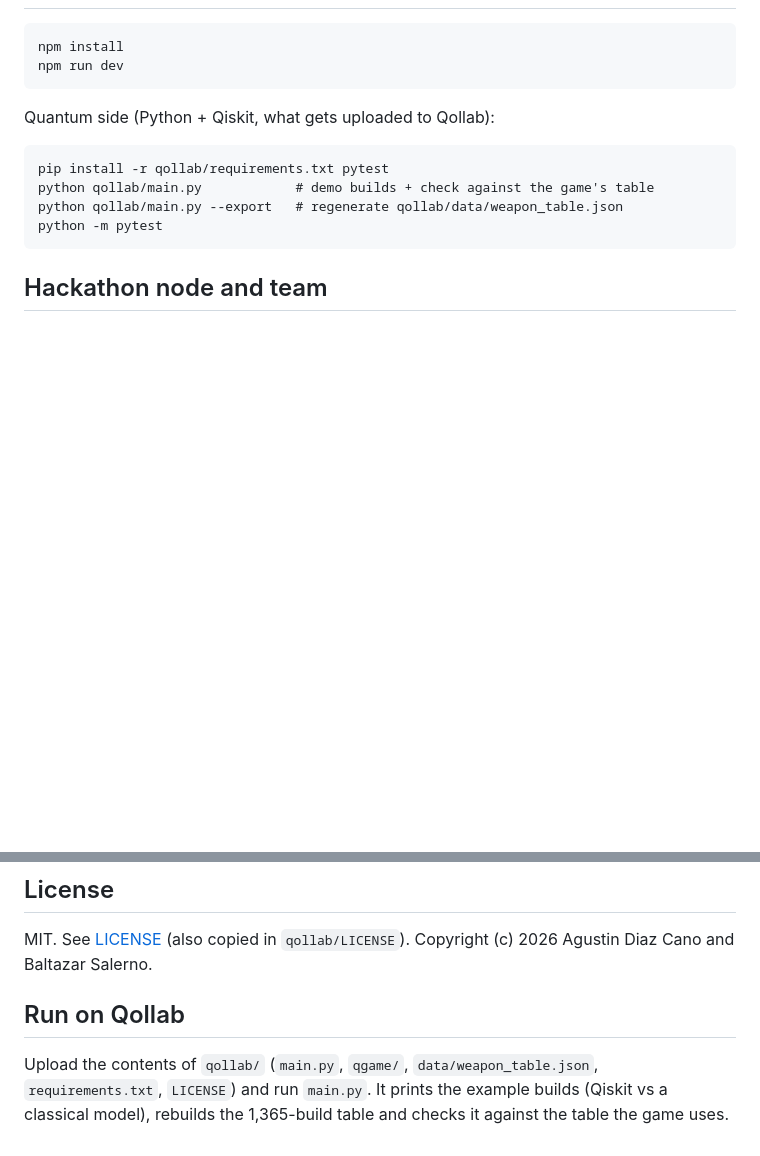
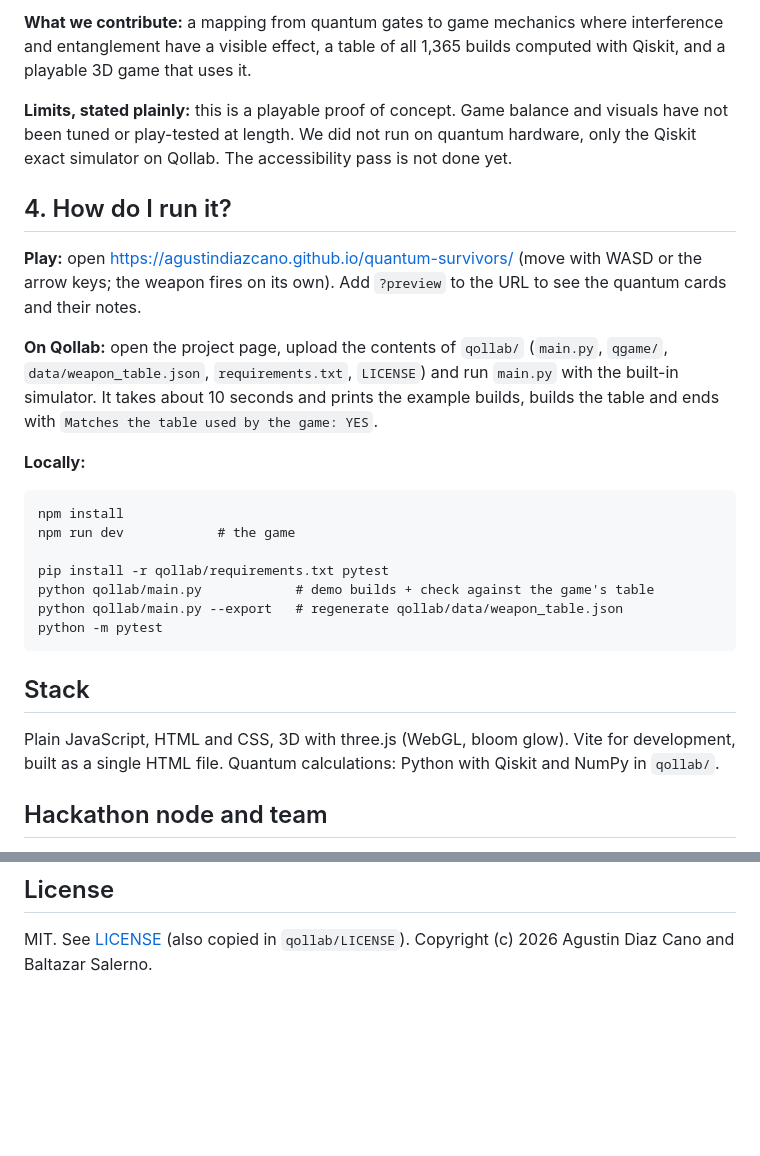
Before and after one commit to agustindiazcano/quantum-survivors, a Markdown page: README.md, 2 parts joined by grey strips. Drawn GitHub-style; blank space fills up the shorter version.

````diff
--- a/README.md
+++ b/README.md
@@ -29,17 +42,28 @@ Plain JavaScript, HTML and CSS, 3D with three.js (WebGL, bloom glow). Vite for d
 
+**What we contribute:** a mapping from quantum gates to game mechanics where interference and entanglement have a visible effect, a table of all 1,365 builds computed with Qiskit, and a playable 3D game that uses it.
+
+**Limits, stated plainly:** this is a playable proof of concept. Game balance and visuals have not been tuned or play-tested at length. We did not run on quantum hardware, only the Qiskit exact simulator on Qollab. The accessibility pass is not done yet.
+
+## 4. How do I run it?
+
+**Play:** open https://agustindiazcano.github.io/quantum-survivors/ (move with WASD or the arrow keys; the weapon fires on its own). Add `?preview` to the URL to see the quantum cards and their notes.
+
+**On Qollab:** open the project page, upload the contents of `qollab/` (`main.py`, `qgame/`, `data/weapon_table.json`, `requirements.txt`, `LICENSE`) and run `main.py` with the built-in simulator. It takes about 10 seconds and prints the example builds, builds the table and ends with `Matches the table used by the game: YES`.
+
+**Locally:**
 ```
 npm install
-npm run dev
-```
+npm run dev            # the game
 
-Quantum side (Python + Qiskit, what gets uploaded to Qollab):
-
-```
 pip install -r qollab/requirements.txt pytest
 python qollab/main.py            # demo builds + check against the game's table
 python qollab/main.py --export   # regenerate qollab/data/weapon_table.json
 python -m pytest
 ```
+
+## Stack
+
+Plain JavaScript, HTML and CSS, 3D with three.js (WebGL, bloom glow). Vite for development, built as a single HTML file. Quantum calculations: Python with Qiskit and NumPy in `qollab/`.
 
 ## Hackathon node and team
 
@@ -57,7 +81,3 @@ Competing at the **UNICEN** node (Universidad Nacional del Centro de la Provinci
 ## License
 
 MIT. See [LICENSE](LICENSE) (also copied in `qollab/LICENSE`). Copyright (c) 2026 Agustin Diaz Cano and Baltazar Salerno.
-
-## Run on Qollab
-
-Upload the contents of `qollab/` (`main.py`, `qgame/`, `data/weapon_table.json`, `requirements.txt`, `LICENSE`) and run `main.py`. It prints the example builds (Qiskit vs a classical model), rebuilds the 1,365-build table and checks it against the table the game uses.
````
Also changed, not shown: other parts of README.md (+28 -15 lines).
